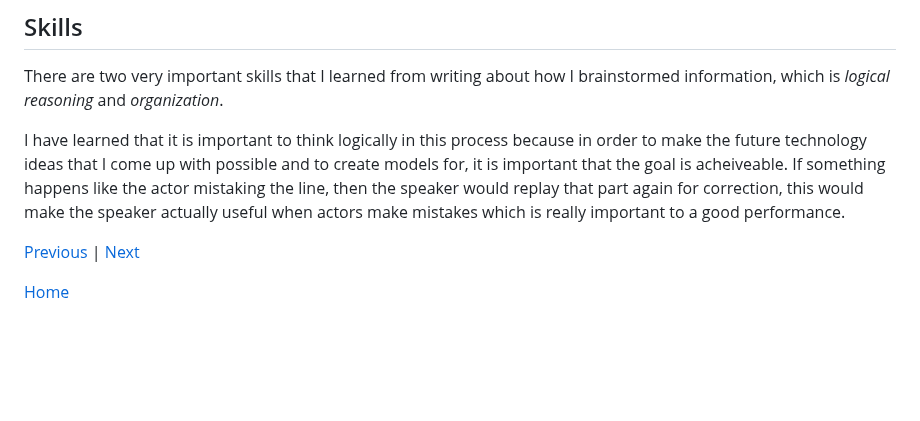
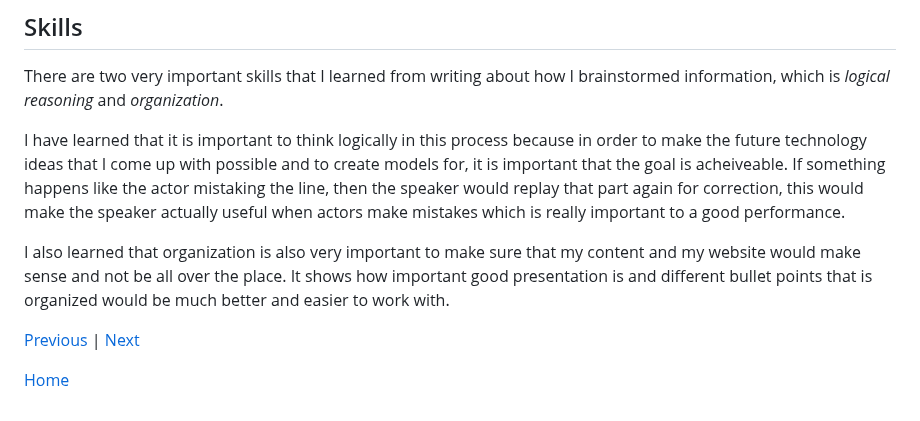
Before and after one commit to helenw6936/sep10-freedom-project, a Markdown page: blog/entry03.md, the part around the change. GitHub-like rendering; blank space fills up the shorter version.

```diff
--- a/blog/entry03.md
+++ b/blog/entry03.md
@@ -19,6 +19,8 @@ There are two very important skills that I learned from writing about how I brai
 
 I have learned that it is important to think logically in this process because in order to make the future technology ideas that I come up with possible and to create models for, it is important that the goal is acheiveable. If something happens like the actor mistaking the line, then the speaker would replay that part again for correction, this would make the speaker actually useful when actors make mistakes which is really important to a good performance.
 
+I also learned that organization is also very important to make sure that my content and my website would make sense and not be all over the place. It shows how important good presentation is and different bullet points that is organized would be much better and easier to work with.
+
 [Previous](entry02.md) | [Next](entry04.md)
 
 [Home](../README.md)
```
